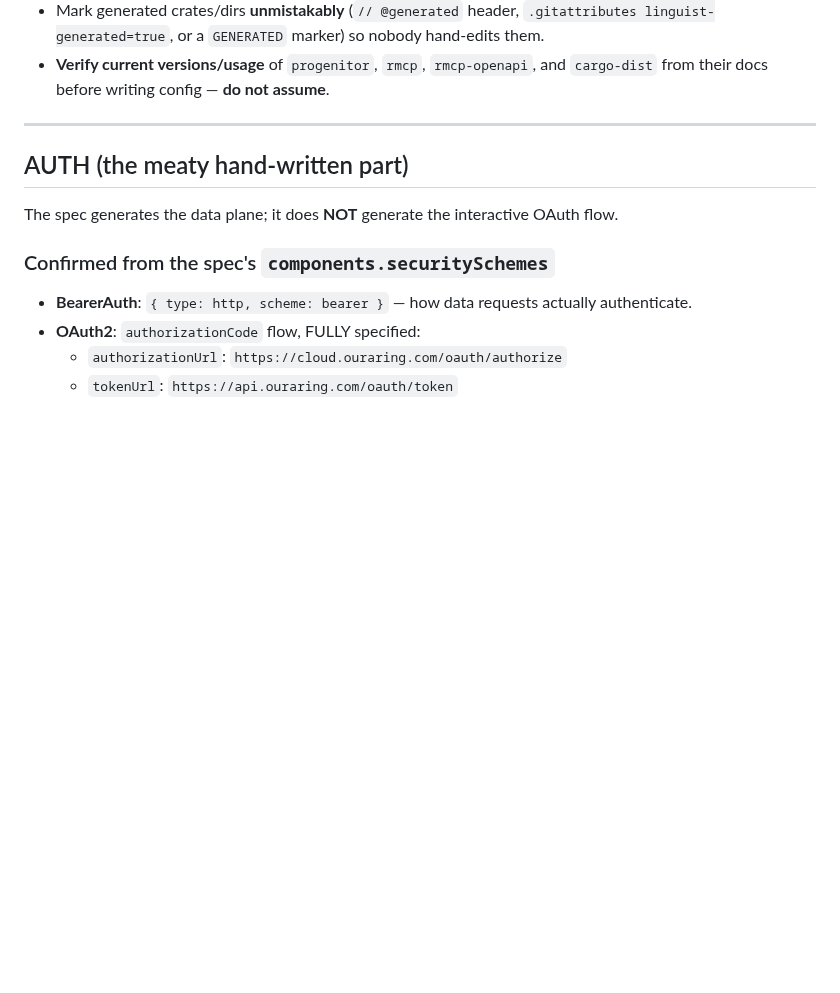
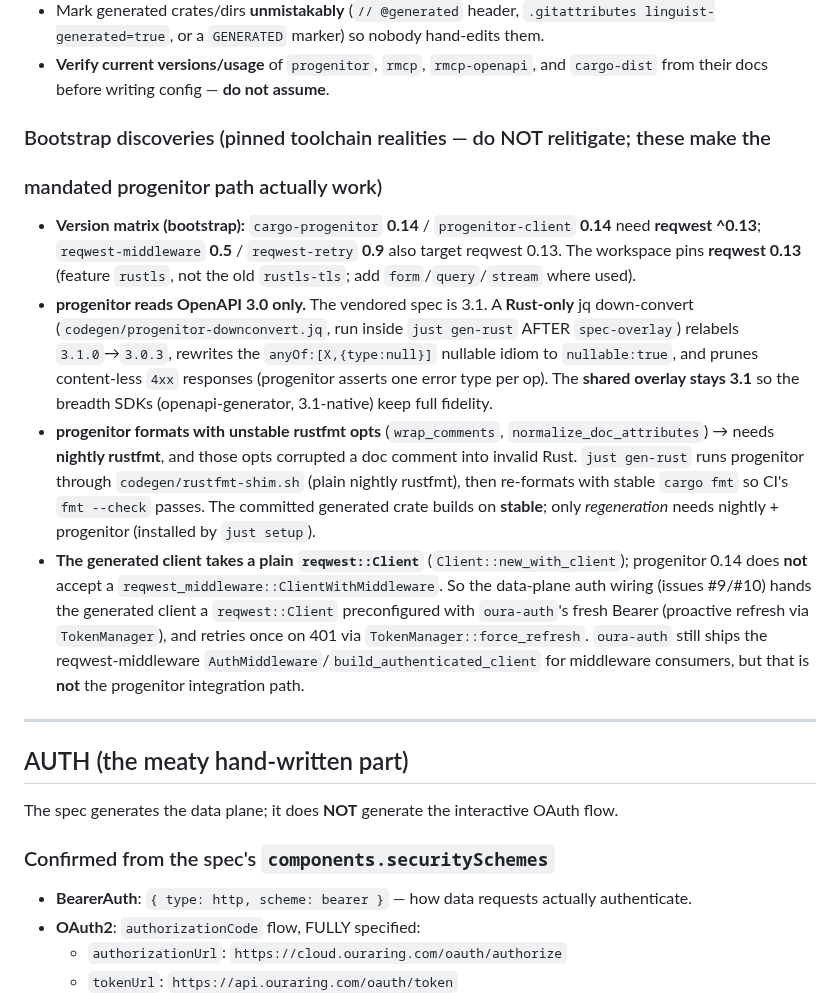
Before and after one commit to spxrogers/oura-toolkit, a Markdown page: CLAUDE.md, the part around the change. Rendered like a GitHub page; blank space fills up the shorter version.

Commit message:
Record bootstrap codegen/auth realities in CLAUDE.md
Pins the discovered toolchain facts so future sessions inherit them: reqwest
0.13 version matrix; progenitor's 3.1->3.0 down-convert + nightly-rustfmt shim;
and that progenitor's generated client takes a plain reqwest::Client (so the
data-plane auth wiring uses a Bearer-preconfigured client + call-site 401
refresh, not reqwest-middleware).

Co-Authored-By: Claude Opus 4.8 <noreply@anthropic.com>
Claude-Session: https://claude.ai/code/session_01MJ5T278DtbjV8P1HAGnti3

```diff
--- a/CLAUDE.md
+++ b/CLAUDE.md
@@ -109,6 +109,33 @@ Overlay files live in `codegen/` (no justfile there — recipes are in the root
   them.
 - **Verify current versions/usage** of `progenitor`, `rmcp`, `rmcp-openapi`, and
   `cargo-dist` from their docs before writing config — **do not assume**.
+
+### Bootstrap discoveries (pinned toolchain realities — do NOT relitigate; these make the
+### mandated progenitor path actually work)
+
+- **Version matrix (bootstrap):** `cargo-progenitor` **0.14** / `progenitor-client` **0.14**
+  need **reqwest ^0.13**; `reqwest-middleware` **0.5** / `reqwest-retry` **0.9** also target
+  reqwest 0.13. The workspace pins **reqwest 0.13** (feature `rustls`, not the old
+  `rustls-tls`; add `form`/`query`/`stream` where used).
+- **progenitor reads OpenAPI 3.0 only.** The vendored spec is 3.1. A **Rust-only** jq
+  down-convert (`codegen/progenitor-downconvert.jq`, run inside `just gen-rust` AFTER
+  `spec-overlay`) relabels `3.1.0`→`3.0.3`, rewrites the `anyOf:[X,{type:null}]` nullable
+  idiom to `nullable:true`, and prunes content-less `4xx` responses (progenitor asserts one
+  error type per op). The **shared overlay stays 3.1** so the breadth SDKs (openapi-generator,
+  3.1-native) keep full fidelity.
+- **progenitor formats with unstable rustfmt opts** (`wrap_comments`,
+  `normalize_doc_attributes`) → needs **nightly rustfmt**, and those opts corrupted a doc
+  comment into invalid Rust. `just gen-rust` runs progenitor through `codegen/rustfmt-shim.sh`
+  (plain nightly rustfmt), then re-formats with stable `cargo fmt` so CI's `fmt --check`
+  passes. The committed generated crate builds on **stable**; only *regeneration* needs
+  nightly + progenitor (installed by `just setup`).
+- **The generated client takes a plain `reqwest::Client`** (`Client::new_with_client`);
+  progenitor 0.14 does **not** accept a `reqwest_middleware::ClientWithMiddleware`. So the
+  data-plane auth wiring (issues #9/#10) hands the generated client a `reqwest::Client`
+  preconfigured with `oura-auth`'s fresh Bearer (proactive refresh via `TokenManager`), and
+  retries once on 401 via `TokenManager::force_refresh`. `oura-auth` still ships the
+  reqwest-middleware `AuthMiddleware`/`build_authenticated_client` for middleware consumers,
+  but that is **not** the progenitor integration path.
 
 ---
 
```
